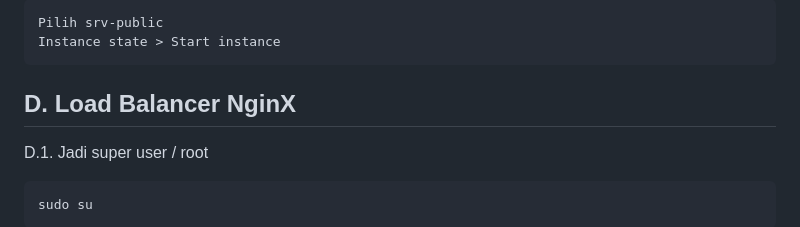
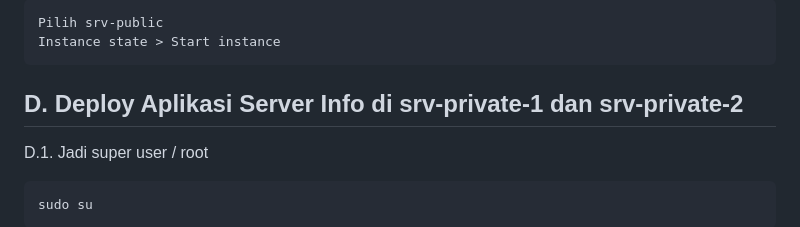
Before and after one commit to paknux/nginx-loadbalancer, a Markdown page: README.md, the part around the change. Drawn GitHub-style.

`````diff
--- a/README.md
+++ b/README.md
@@ -125,7 +125,7 @@ Instance state > Start instance
 ````
 
 
-## D. Load Balancer NginX
+## D. Deploy Aplikasi Server Info di srv-private-1 dan srv-private-2
 
 D.1. Jadi super user / root
 ````
`````
